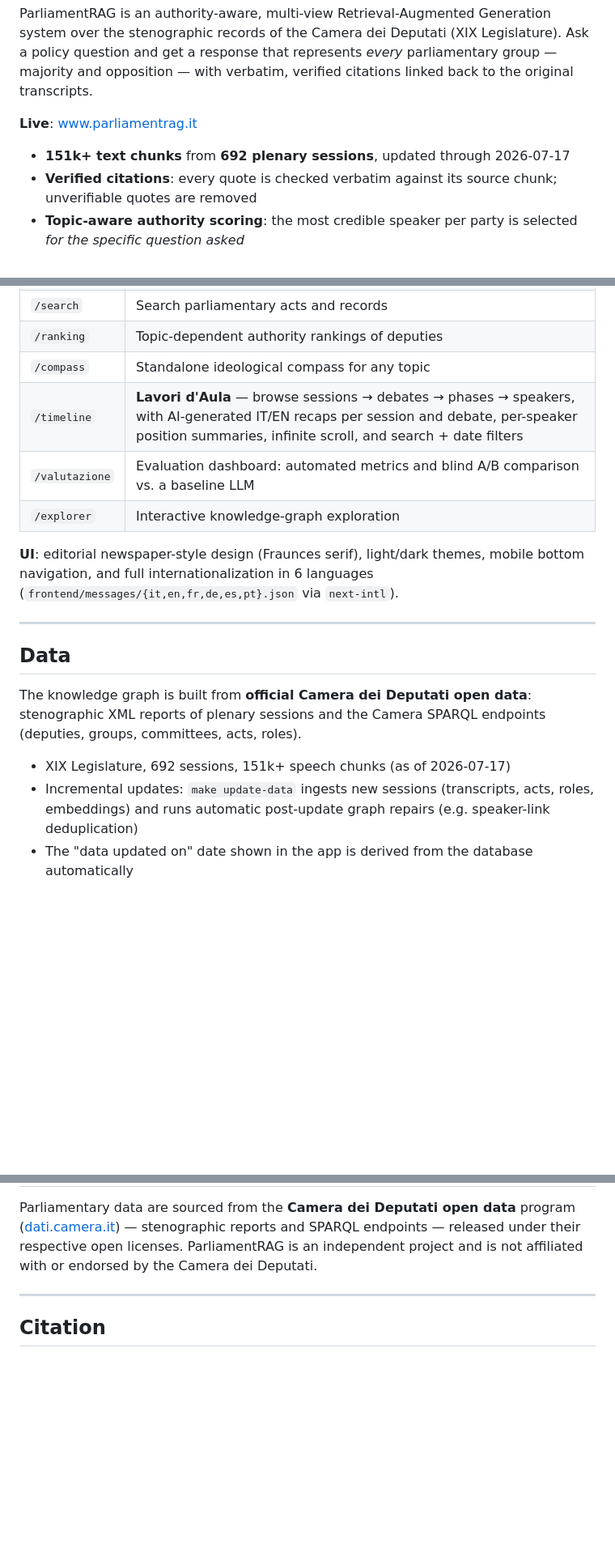
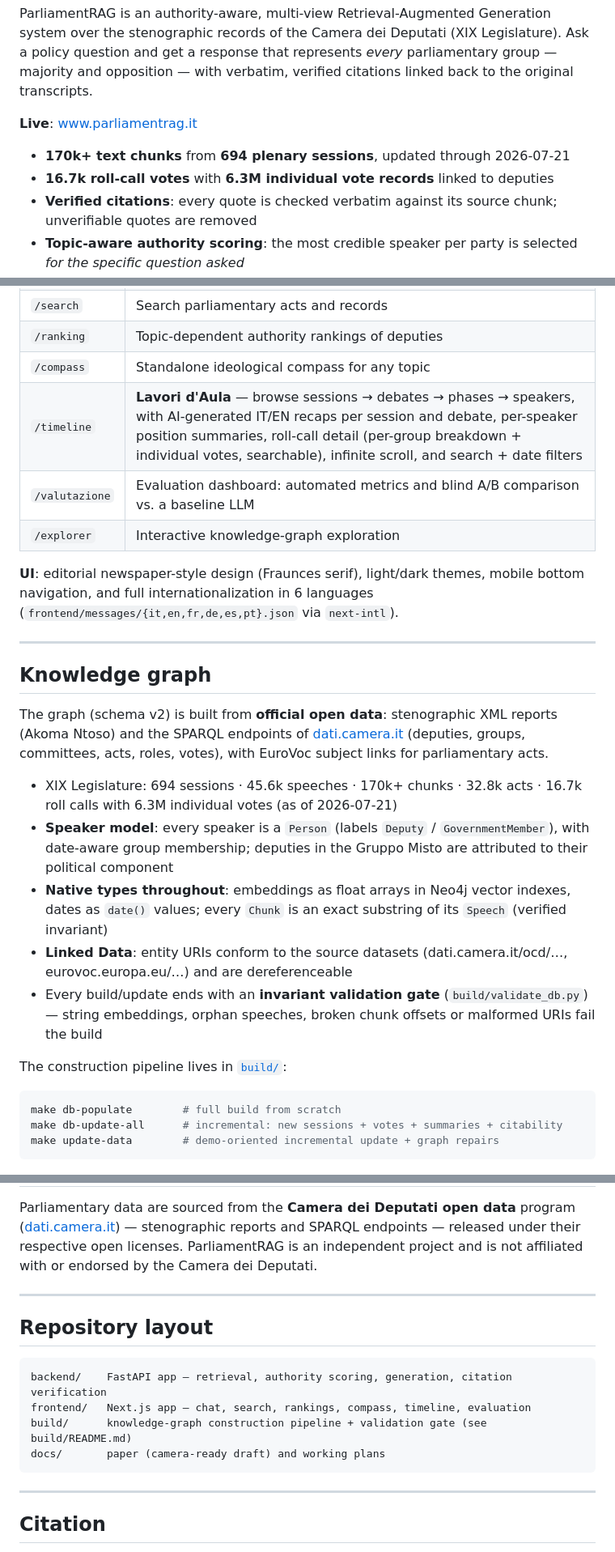
Before and after one commit to Emeierkeio/ParliamentRAG, a Markdown page: README.md, 3 parts joined by grey strips. Shown at 81% size. Drawn GitHub-style; blank space fills up the shorter version.

Commit message:
docs(readme): schema v2, pipeline in-repo, voti individuali, link paper
Statistiche aggiornate al DB v2 (694 sessioni, 170k chunk, 6.3M voti
individuali), nuova sezione Knowledge graph con modello Person/date
native/invarianti/LOD, layout del repository e link al camera-ready
ISWC in docs/ (il PDF draft in root non esiste più).

````diff
--- a/README.md
+++ b/README.md
@@ -8,7 +8,8 @@ ParliamentRAG is an authority-aware, multi-view Retrieval-Augmented Generation s
 
 <!-- screenshot: chat view with expert cards, citations, and ideological compass -->
 
-- **151k+ text chunks** from **692 plenary sessions**, updated through 2026-07-17
+- **170k+ text chunks** from **694 plenary sessions**, updated through 2026-07-21
+- **16.7k roll-call votes** with **6.3M individual vote records** linked to deputies
 - **Verified citations**: every quote is checked verbatim against its source chunk; unverifiable quotes are removed
 - **Topic-aware authority scoring**: the most credible speaker per party is selected *for the specific question asked*
 - **6 languages** (IT / EN / FR / DE / ES / PT), editorial newspaper-style UI
@@ -82,7 +83,7 @@ flowchart TD
 | `/search` | Search parliamentary acts and records |
 | `/ranking` | Topic-dependent authority rankings of deputies |
 | `/compass` | Standalone ideological compass for any topic |
-| `/timeline` | **Lavori d'Aula** — browse sessions → debates → phases → speakers, with AI-generated IT/EN recaps per session and debate, per-speaker position summaries, infinite scroll, and search + date filters |
+| `/timeline` | **Lavori d'Aula** — browse sessions → debates → phases → speakers, with AI-generated IT/EN recaps per session and debate, per-speaker position summaries, roll-call detail (per-group breakdown + individual votes, searchable), infinite scroll, and search + date filters |
 | `/valutazione` | Evaluation dashboard: automated metrics and blind A/B comparison vs. a baseline LLM |
 | `/explorer` | Interactive knowledge-graph exploration |
 
@@ -90,13 +91,26 @@ flowchart TD
 
 ---
 
-## Data
+## Knowledge graph
 
-The knowledge graph is built from **official Camera dei Deputati open data**: stenographic XML reports of plenary sessions and the Camera SPARQL endpoints (deputies, groups, committees, acts, roles).
+The graph (schema v2) is built from **official open data**: stenographic XML
+reports (Akoma Ntoso) and the SPARQL endpoints of
+[dati.camera.it](https://dati.camera.it/) (deputies, groups, committees, acts,
+roles, votes), with EuroVoc subject links for parliamentary acts.
 
-- XIX Legislature, 692 sessions, 151k+ speech chunks (as of 2026-07-17)
-- Incremental updates: `make update-data` ingests new sessions (transcripts, acts, roles, embeddings) and runs automatic post-update graph repairs (e.g. speaker-link deduplication)
-- The "data updated on" date shown in the app is derived from the database automatically
+- XIX Legislature: 694 sessions · 45.6k speeches · 170k+ chunks · 32.8k acts · 16.7k roll calls with 6.3M individual votes (as of 2026-07-21)
+- **Speaker model**: every speaker is a `Person` (labels `Deputy` / `GovernmentMember`), with date-aware group membership; deputies in the Gruppo Misto are attributed to their political component
+- **Native types throughout**: embeddings as float arrays in Neo4j vector indexes, dates as `date()` values; every `Chunk` is an exact substring of its `Speech` (verified invariant)
+- **Linked Data**: entity URIs conform to the source datasets (dati.camera.it/ocd/…, eurovoc.europa.eu/…) and are dereferenceable
+- Every build/update ends with an **invariant validation gate** (`build/validate_db.py`) — string embeddings, orphan speeches, broken chunk offsets or malformed URIs fail the build
+
+The construction pipeline lives in [`build/`](build/README.md):
+
+```bash
+make db-populate        # full build from scratch
+make db-update-all      # incremental: new sessions + votes + summaries + citability
+make update-data        # demo-oriented incremental update + graph repairs
+```
 
 <p align="center"><img src="assets/neo4j_graph.png" alt="Knowledge graph excerpt" width="600"/></p>
 
@@ -199,5 +213,16 @@ Parliamentary data are sourced from the **Camera dei Deputati open data** progra
 
 ---
 
+## Repository layout
+
+```
+backend/    FastAPI app — retrieval, authority scoring, generation, citation verification
+frontend/   Next.js app — chat, search, rankings, compass, timeline, evaluation
+build/      knowledge-graph construction pipeline + validation gate (see build/README.md)
+docs/       paper (camera-ready draft) and working plans
+```
+
+---
+
 ## Citation
 
````
Also changed, not shown: other parts of README.md (+2 -2 lines).
